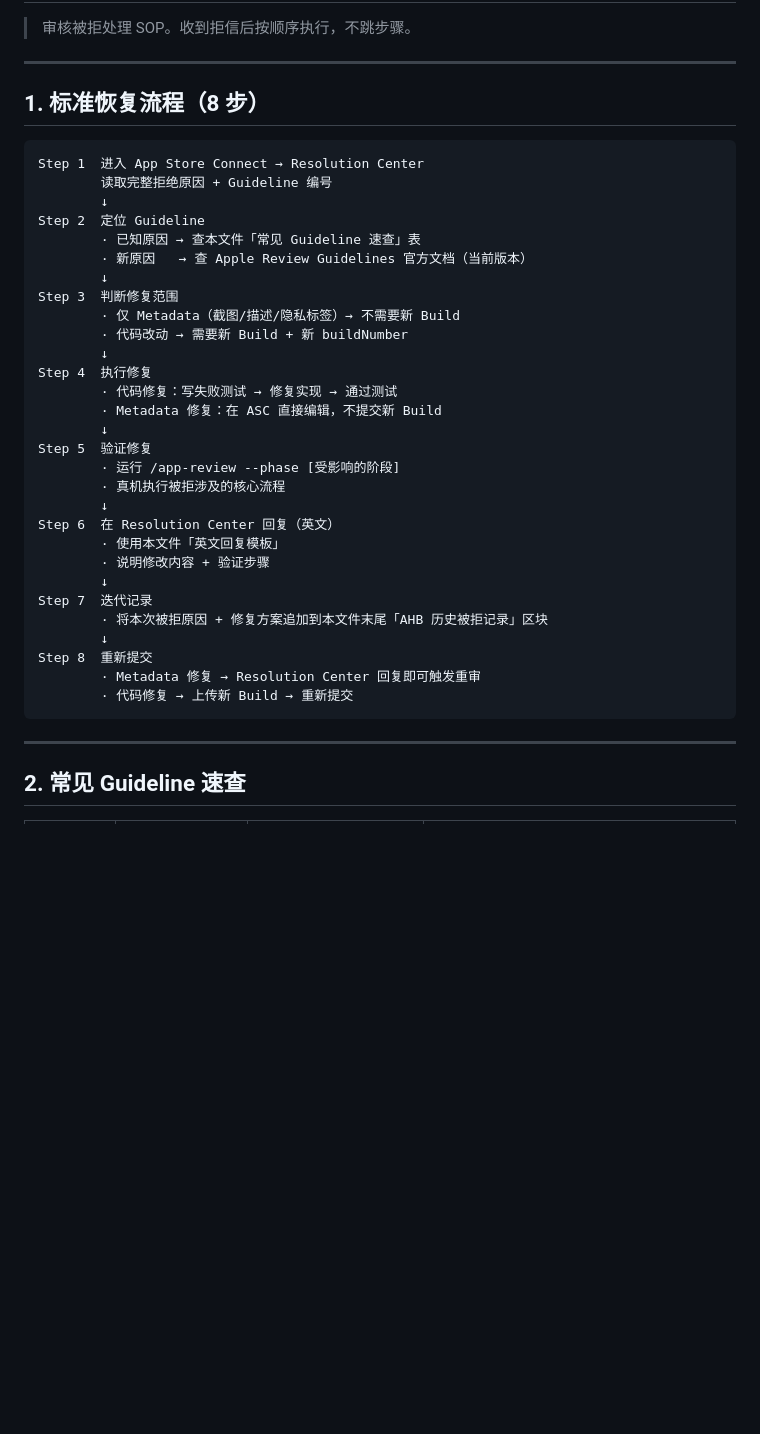
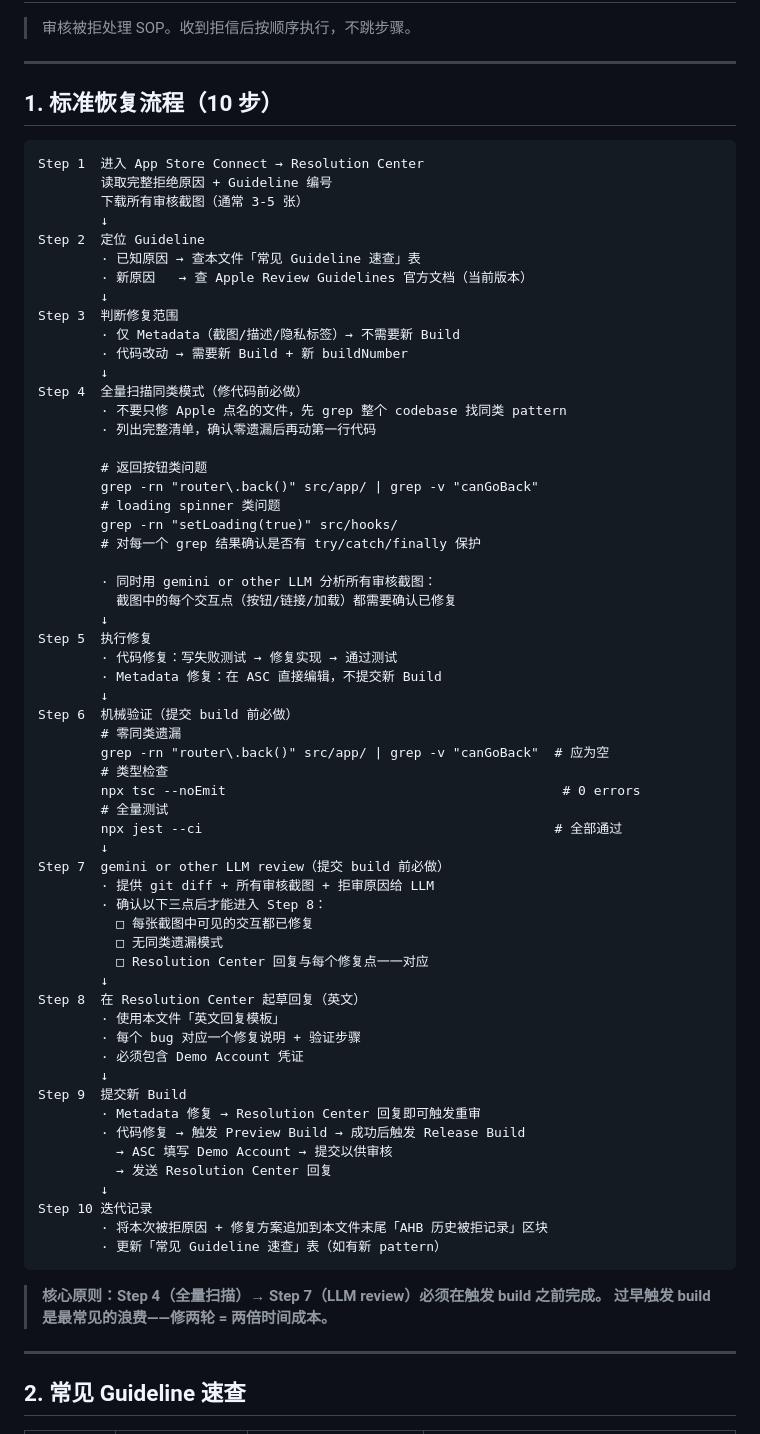
Before and after one commit to zmuleyu/pixel-herbarium, a Markdown page: docs/launch/rejection-playbook.md, the part around one of its changes. GitHub-like rendering; blank space fills up the shorter version.

Commit message:
docs: update rejection playbook v1.2 + release workflow with LLM review gate
rejection-playbook.md (v1.1 → v1.2):
- Step 4: pre-fix full pattern scan (grep router.back / setLoading before touching code)
- Step 7: gemini or other LLM review gate — diff + screenshots → confirm full coverage
- Step flow expanded 8→10 steps with explicit "no build before LLM review" rule
- Historical record: build 4 (incomplete) + build 5 (complete) with root cause analysis

RELEASE-WORKFLOW.md:
- 被拒后快速迭代: full pattern scan → LLM review gate added before S5 build trigger
- 经验复盘: new section "拒审修复阶段 (build 5 教训)" — 4 rules from this incident

Co-Authored-By: Claude Opus 4.6 <noreply@anthropic.com>

````diff
--- a/docs/launch/rejection-playbook.md
+++ b/docs/launch/rejection-playbook.md
@@ -4,11 +4,12 @@
 
 ---
 
-## 1. 标准恢复流程（8 步）
+## 1. 标准恢复流程（10 步）
 
 ```
 Step 1  进入 App Store Connect → Resolution Center
         读取完整拒绝原因 + Guideline 编号
+        下载所有审核截图（通常 3-5 张）
         ↓
 Step 2  定位 Guideline
         · 已知原因 → 查本文件「常见 Guideline 速查」表
@@ -18,25 +19,56 @@ Step 3  判断修复范围
         · 仅 Metadata（截图/描述/隐私标签）→ 不需要新 Build
         · 代码改动 → 需要新 Build + 新 buildNumber
         ↓
-Step 4  执行修复
+Step 4  全量扫描同类模式（修代码前必做）
+        · 不要只修 Apple 点名的文件，先 grep 整个 codebase 找同类 pattern
+        · 列出完整清单，确认零遗漏后再动第一行代码
+
+        # 返回按钮类问题
+        grep -rn "router\.back()" src/app/ | grep -v "canGoBack"
+        # loading spinner 类问题
+        grep -rn "setLoading(true)" src/hooks/
+        # 对每一个 grep 结果确认是否有 try/catch/finally 保护
+
+        · 同时用 gemini or other LLM 分析所有审核截图：
+          截图中的每个交互点（按钮/链接/加载）都需要确认已修复
+        ↓
+Step 5  执行修复
         · 代码修复：写失败测试 → 修复实现 → 通过测试
         · Metadata 修复：在 ASC 直接编辑，不提交新 Build
         ↓
-Step 5  验证修复
-        · 运行 /app-review --phase [受影响的阶段]
-        · 真机执行被拒涉及的核心流程
+Step 6  机械验证（提交 build 前必做）
+        # 零同类遗漏
+        grep -rn "router\.back()" src/app/ | grep -v "canGoBack"  # 应为空
+        # 类型检查
+        npx tsc --noEmit                                           # 0 errors
+        # 全量测试
+        npx jest --ci                                             # 全部通过
         ↓
-Step 6  在 Resolution Center 回复（英文）
+Step 7  gemini or other LLM review（提交 build 前必做）
+        · 提供 git diff + 所有审核截图 + 拒审原因给 LLM
+        · 确认以下三点后才能进入 Step 8：
+          □ 每张截图中可见的交互都已修复
+          □ 无同类遗漏模式
+          □ Resolution Center 回复与每个修复点一一对应
+        ↓
+Step 8  在 Resolution Center 起草回复（英文）
         · 使用本文件「英文回复模板」
-        · 说明修改内容 + 验证步骤
+        · 每个 bug 对应一个修复说明 + 验证步骤
+        · 必须包含 Demo Account 凭证
         ↓
-Step 7  迭代记录
+Step 9  提交新 Build
+        · Metadata 修复 → Resolution Center 回复即可触发重审
+        · 代码修复 → 触发 Preview Build → 成功后触发 Release Build
+          → ASC 填写 Demo Account → 提交以供审核
+          → 发送 Resolution Center 回复
+        ↓
+Step 10 迭代记录
         · 将本次被拒原因 + 修复方案追加到本文件末尾「AHB 历史被拒记录」区块
-        ↓
-Step 8  重新提交
-        · Metadata 修复 → Resolution Center 回复即可触发重审
-        · 代码修复 → 上传新 Build → 重新提交
+        · 更新「常见 Guideline 速查」表（如有新 pattern）
 ```
+
+> **核心原则：Step 4（全量扫描）→ Step 7（LLM review）必须在触发 build 之前完成。
+> 过早触发 build 是最常见的浪费——修两轮 = 两倍时间成本。**
 
 ---
 
````
Also changed, not shown: other parts of docs/launch/rejection-playbook.md (+5 -4 lines), docs/launch/RELEASE-WORKFLOW.md (+22 -6 lines).
